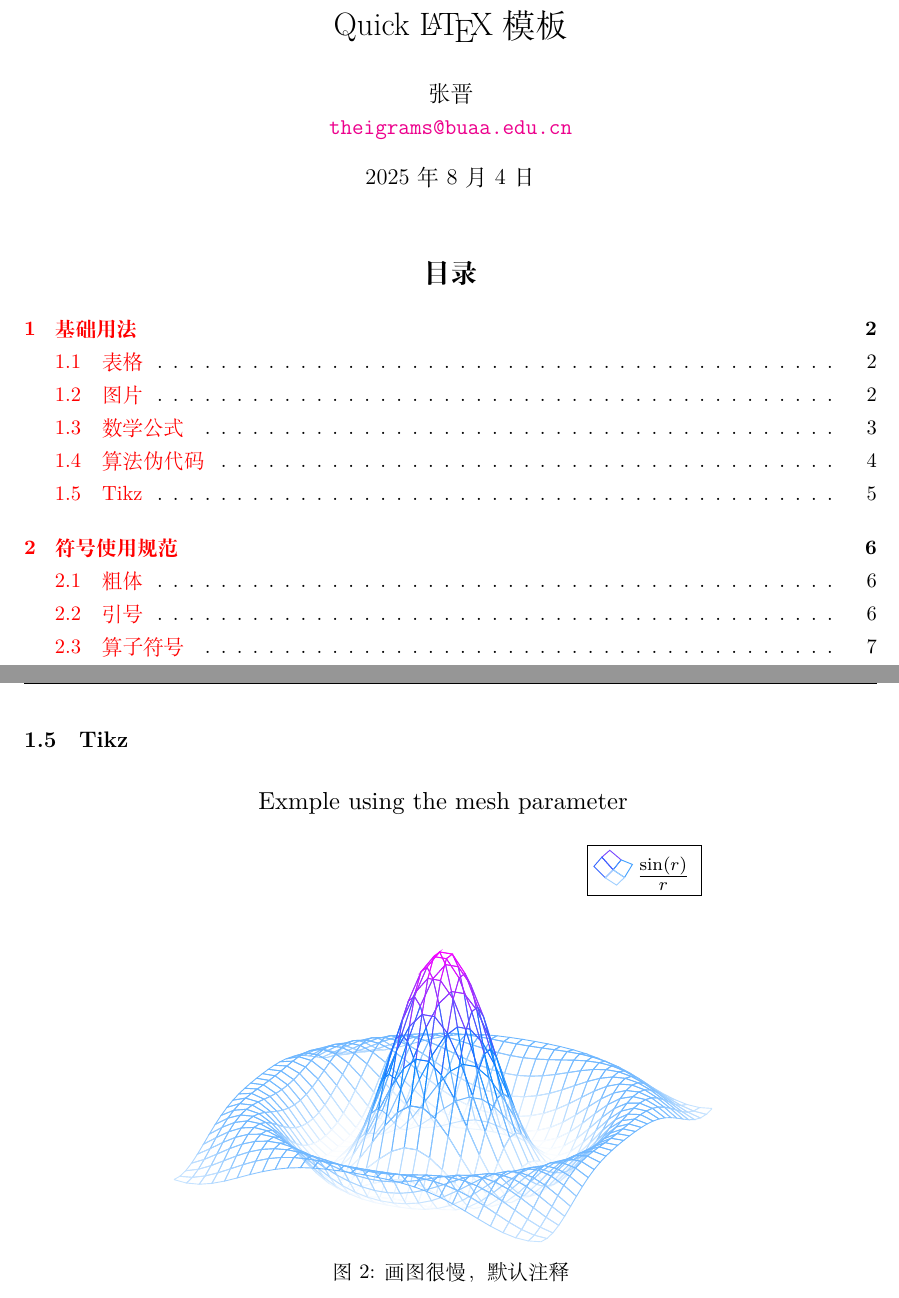
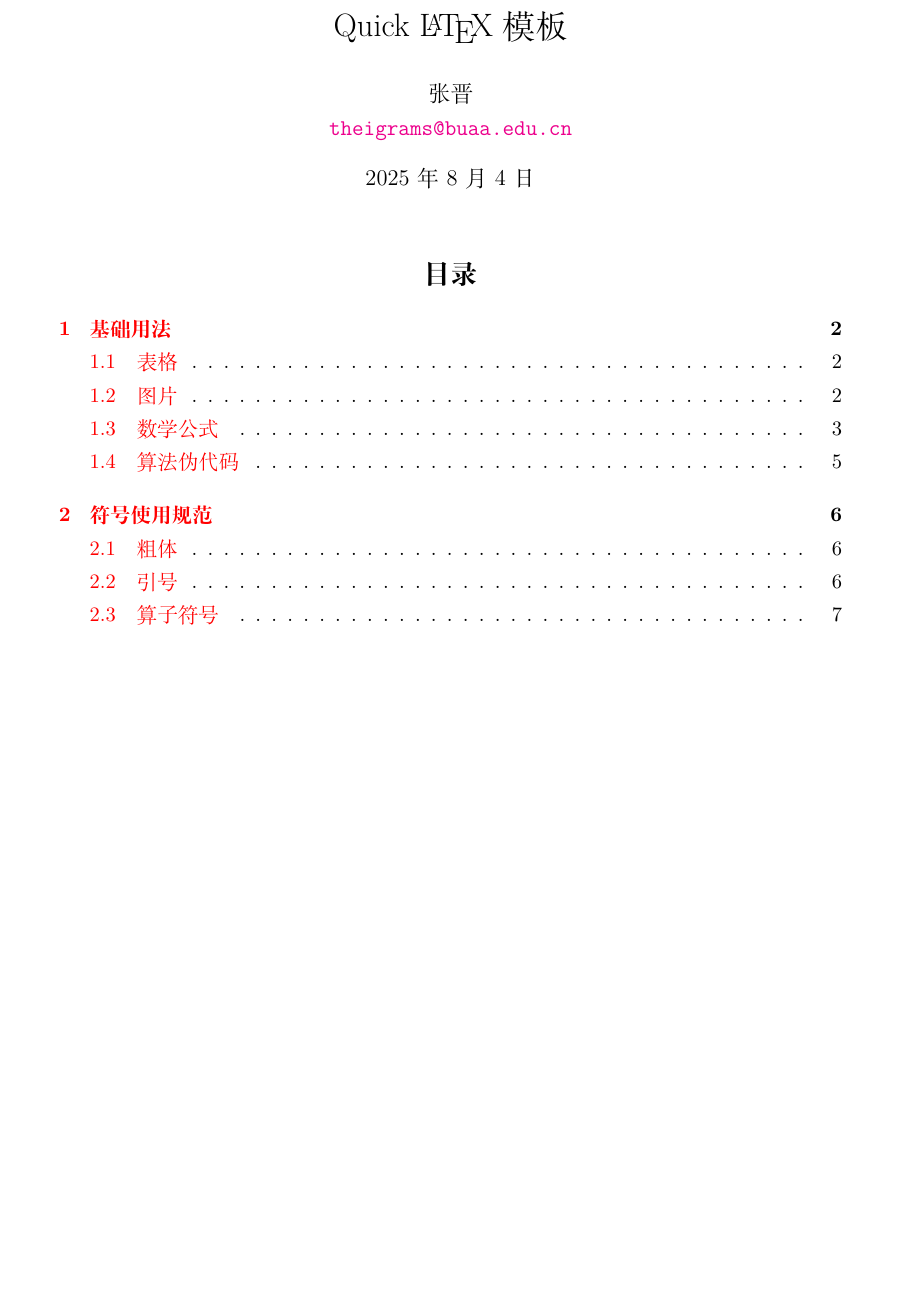
Before and after one commit to Theigrams/quick-LaTeX, a LaTeX document (main.tex, which reads quicklatex.sty): two parts of pages 1 and 5 of 10 before the commit and part of page 1 of 12 after it, the two joined at a grey line, cut so that both start at the same text, the shorter picture padded with empty space. Compiled offline with XeLaTeX.

Commit message:
注释掉 Tikz 相关代码

```diff
--- a/main.tex
+++ b/main.tex
@@ -187,14 +187,14 @@ P_{r-j}=\begin{cases}
  \label{algo:improved-cem}
 \end{algorithm}
 
-\newpage
-\subsection{Tikz}
-\begin{figure}[h]
-    \centering
-    \input{img/plot1.tex}
-    \caption{画图很慢，默认注释}
-    \label{fig:my_label}
-\end{figure}
+% \newpage
+% \subsection{Tikz}
+% \begin{figure}[h]
+%     \centering
+%     \input{img/plot1.tex}
+%     \caption{画图很慢，默认注释}
+%     \label{fig:my_label}
+% \end{figure}
 
 \newpage
 \section{符号使用规范}
--- a/quicklatex.sty
+++ b/quicklatex.sty
@@ -3,8 +3,6 @@
 \usepackage{amsmath,amsfonts,amssymb,amsthm,mathrsfs,bm}
 \usepackage{setspace}		% 行间距
 \usepackage{geometry}       % 页边距
-% 设置页边距
-\geometry{left=2.5cm,right=2.5cm,top=2.5cm,bottom=2.5cm}
 \usepackage{graphicx}       % 插入图片
 \usepackage{subcaption}     % 子图
 \usepackage{listings}       % 代码
```
Also changed, not shown: quicklatex.sty (14 more changed lines).
